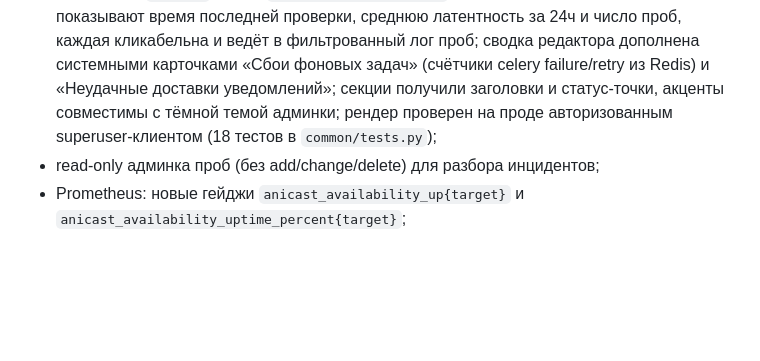
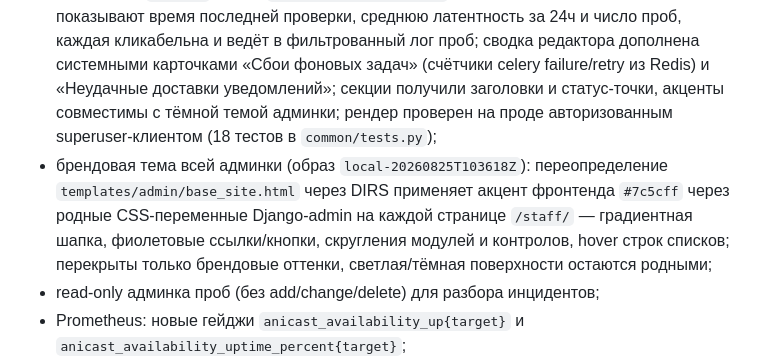
Before and after one commit to Otakyooo/AniCast-Old-, a Markdown page: docs/IMPLEMENTATION_STATUS.md, the part around the change. GitHub-like rendering; blank space fills up the shorter version.

Commit message:
docs: record admin brand theme

```diff
--- a/docs/IMPLEMENTATION_STATUS.md
+++ b/docs/IMPLEMENTATION_STATUS.md
@@ -423,6 +423,7 @@ Backend с observability-кодом развёрнут в production (2026-08-22
 - Celery Beat `probe-site-availability` каждую минуту (очередь `default`), задача никогда не роняет beat; хост `backend` добавлен в `DJANGO_ALLOWED_HOSTS` для внутренней пробы;
 - `/staff/`: блок «Доступность» в стиле статус-страниц — «Работает/Недоступен» по каждой цели, uptime % за 24ч и 7д, «работает N д ЧЧ:ММ» с момента последнего сбоя или с первой пробы;
 - проработка `/staff/` (образ `local-20260825T101408Z`, миграций нет): карточки доступности показывают время последней проверки, среднюю латентность за 24ч и число проб, каждая кликабельна и ведёт в фильтрованный лог проб; сводка редактора дополнена системными карточками «Сбои фоновых задач» (счётчики celery failure/retry из Redis) и «Неудачные доставки уведомлений»; секции получили заголовки и статус-точки, акценты совместимы с тёмной темой админки; рендер проверен на проде авторизованным superuser-клиентом (18 тестов в `common/tests.py`);
+- брендовая тема всей админки (образ `local-20260825T103618Z`): переопределение `templates/admin/base_site.html` через DIRS применяет акцент фронтенда `#7c5cff` через родные CSS-переменные Django-admin на каждой странице `/staff/` — градиентная шапка, фиолетовые ссылки/кнопки, скругления модулей и контролов, hover строк списков; перекрыты только брендовые оттенки, светлая/тёмная поверхности остаются родными;
 - read-only админка проб (без add/change/delete) для разбора инцидентов;
 - Prometheus: новые гейджи `anicast_availability_up{target}` и `anicast_availability_uptime_percent{target}`;
 - тесты: окна uptime, стрики, инцидент в процессе, деградация без данных, форма строк дашборда, запись проб задачей, рендер метрик — всего 14 в `common/tests.py`.
```
